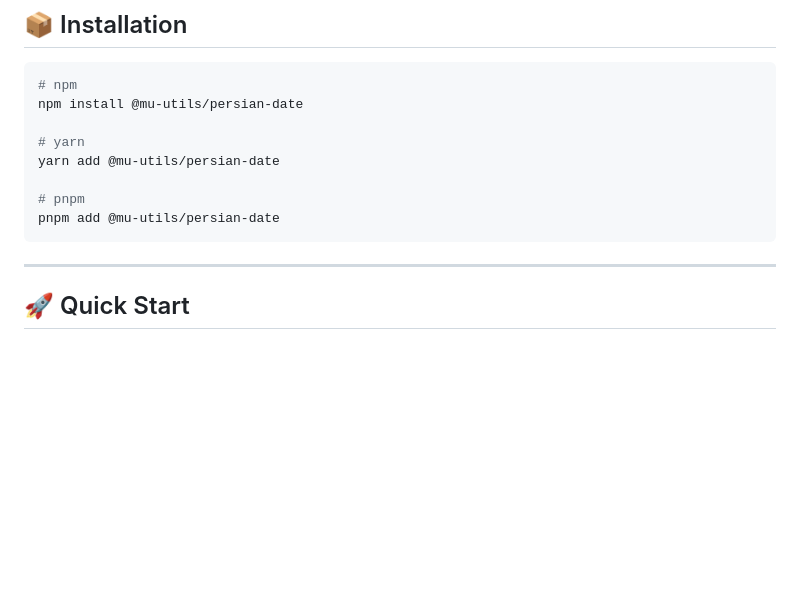
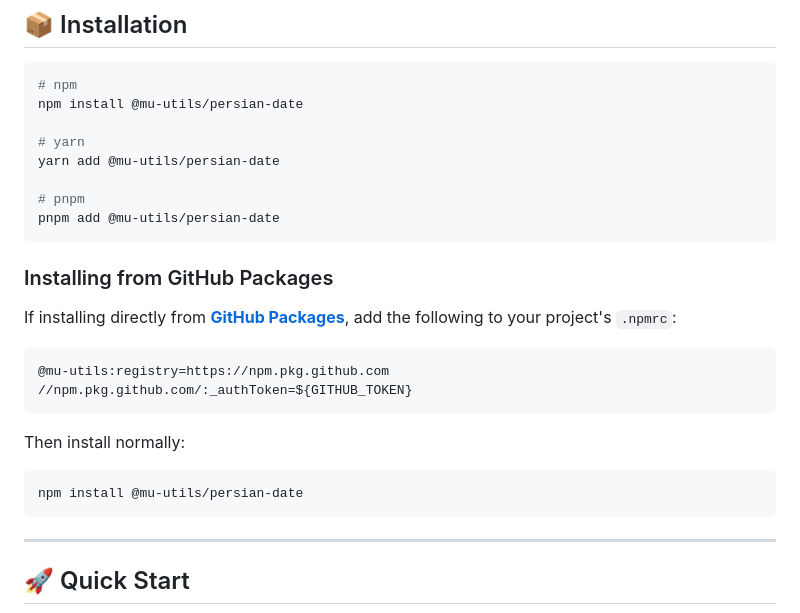
Before and after one commit to mu-utils/persian-date, a Markdown page: README.md, the part around the change. GitHub-like rendering; blank space fills up the shorter version.

Commit message:
docs: add GitHub Packages installation instructions

````diff
--- a/README.md
+++ b/README.md
@@ -35,6 +35,21 @@ yarn add @mu-utils/persian-date
 
 # pnpm
 pnpm add @mu-utils/persian-date
+```
+
+### Installing from GitHub Packages
+
+If installing directly from **[GitHub Packages](https://github.com/mu-utils/persian-date/packages)**, add the following to your project's `.npmrc`:
+
+```ini
+@mu-utils:registry=https://npm.pkg.github.com
+//npm.pkg.github.com/:_authToken=${GITHUB_TOKEN}
+```
+
+Then install normally:
+
+```bash
+npm install @mu-utils/persian-date
 ```
 
 ---
````
